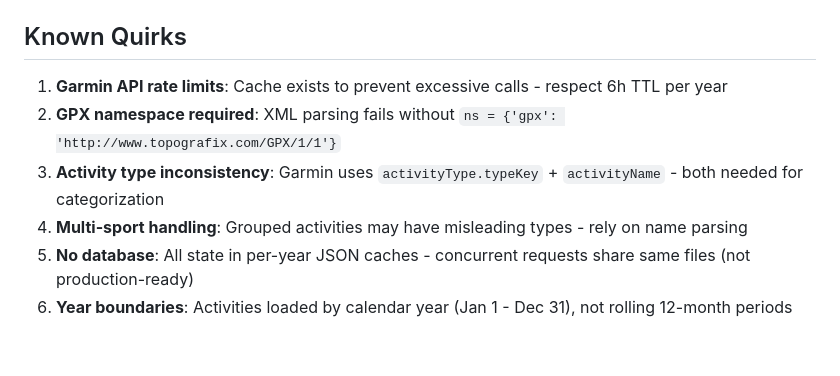
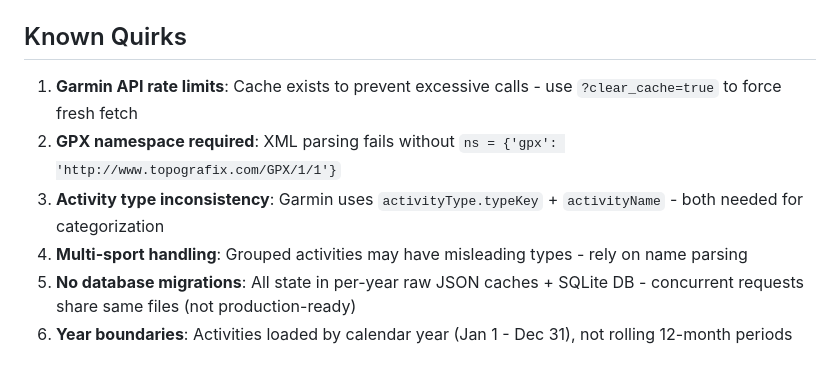
Before and after one commit to stian-overasen/connectmap, a Markdown page: .github/copilot-instructions.md, the part around one of its changes. GitHub-like rendering.

```diff
--- a/.github/copilot-instructions.md
+++ b/.github/copilot-instructions.md
@@ -146,13 +144,13 @@ Uses `uv` (not pip/poetry):
 
 ## Known Quirks
 
-1. **Garmin API rate limits**: Cache exists to prevent excessive calls - respect 6h TTL per year
+1. **Garmin API rate limits**: Cache exists to prevent excessive calls - use `?clear_cache=true` to force fresh fetch
 2. **GPX namespace required**: XML parsing fails without
    `ns = {'gpx': 'http://www.topografix.com/GPX/1/1'}`
 3. **Activity type inconsistency**: Garmin uses `activityType.typeKey` + `activityName` - both
    needed for categorization
 4. **Multi-sport handling**: Grouped activities may have misleading types - rely on name parsing
-5. **No database**: All state in per-year JSON caches - concurrent requests share same files (not
+5. **No database migrations**: All state in per-year raw JSON caches + SQLite DB - concurrent requests share same files (not
    production-ready)
 6. **Year boundaries**: Activities loaded by calendar year (Jan 1 - Dec 31), not rolling 12-month
    periods
```
Also changed, not shown: other parts of .github/copilot-instructions.md (+16 -18 lines).
